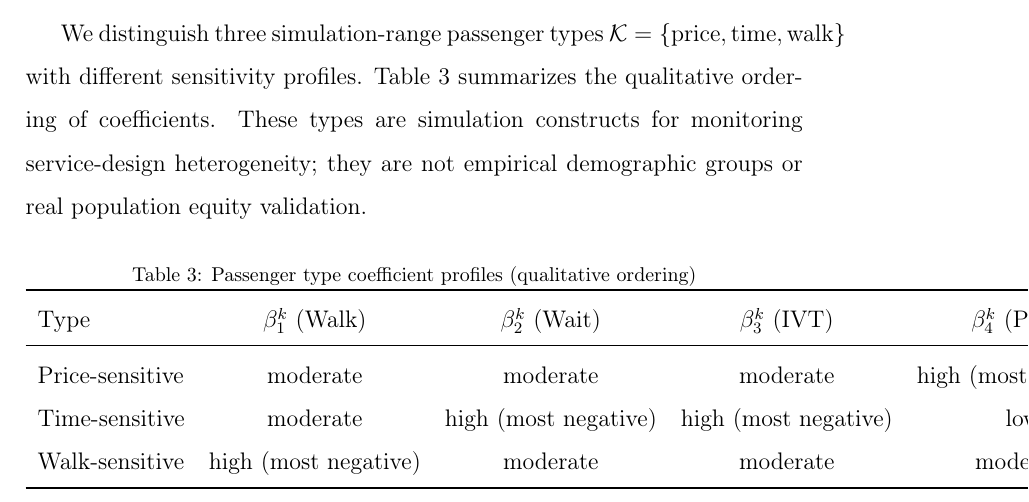
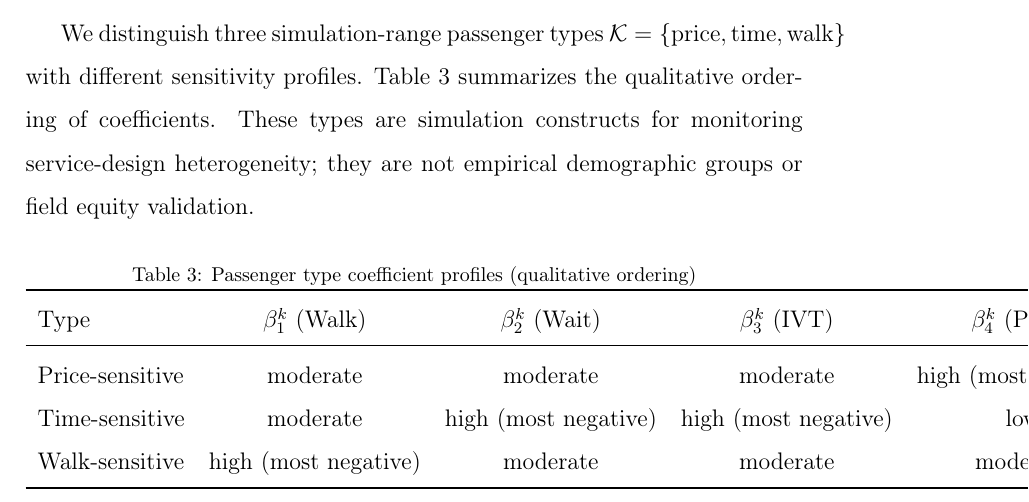
Before and after one commit to ajandxx-cloud/work3_many-2-many, a LaTeX paper (manuscript/main.tex, which reads manuscript/sections/model.tex): part of page 16 of 43, cut so that both start at the same text. Compiled offline with pdfLaTeX.

Commit message:
docs(03): clean active-section equity scan wording
- Replace literal equity blocker phrase in negated limitations
- Preserve passenger-type monitoring boundary
- Keep Phase 3 prohibited-wording scan clean in active manuscript scope

```diff
--- a/manuscript/sections/model.tex
+++ b/manuscript/sections/model.tex
@@ -256,8 +256,7 @@ We distinguish three simulation-range passenger types
 $\mathcal{K} = \{\text{price}, \text{time}, \text{walk}\}$ with different sensitivity
 profiles. Table~\ref{tab:passenger-types} summarizes the qualitative ordering of
 coefficients. These types are simulation constructs for monitoring service-design
-heterogeneity; they are not empirical demographic groups or real population equity
-validation.
+heterogeneity; they are not empirical demographic groups or field equity validation.
 
 \begin{table}[h]
 \centering
```
Also changed, not shown: manuscript/sections/literature.tex (+1 -1 lines).
